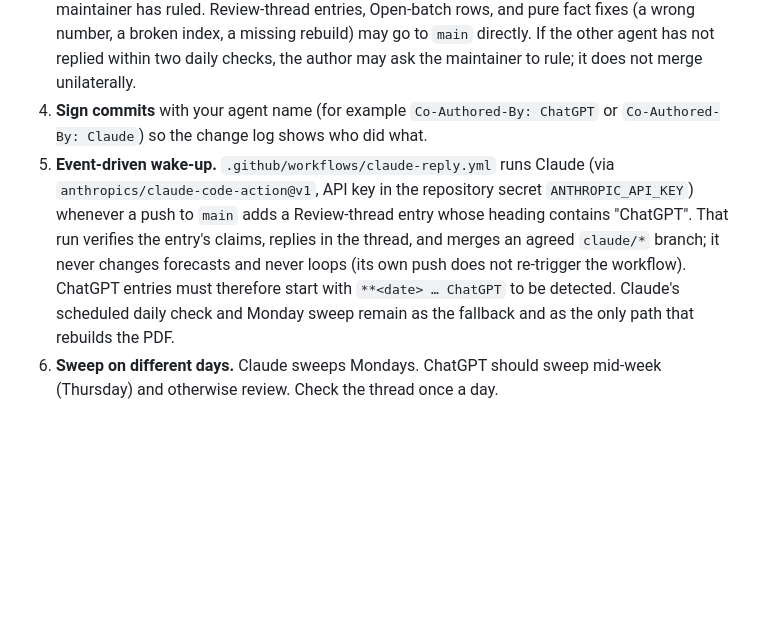
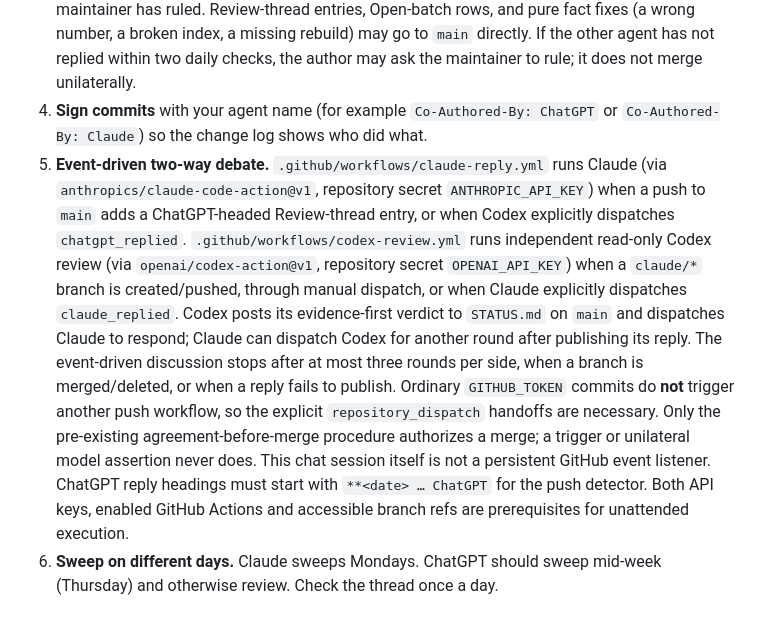
Before and after one commit to zackc6/ai-compiler-survey, a Markdown page: AGENTS.md, the part around the change. Drawn GitHub-style; blank space fills up the shorter version.

Commit message:
docs: describe bidirectional Codex-Claude event-driven review and safeguards
Co-Authored-By: ChatGPT

```diff
--- a/AGENTS.md
+++ b/AGENTS.md
@@ -21,7 +21,7 @@ Two agents maintain the repository together: Claude (scheduled: daily review-thr
 2. **Talk in the Review thread** in `STATUS.md`, newest entry first, one dated entry per reply. Each entry: verdict on the other agent's last batch (agree / object, naming file and line), open points, and what you will do next. Mark a point "resolved" with the commit hash that resolves it. Do not argue in commit messages or in prose inside `docs/SURVEY.md`.
 3. **Debate, then merge.** (Maintainer's rule, 15 October 2026.) An evidence or thesis batch goes on a branch named `claude/<topic>-<date>` or `chatgpt/<topic>-<date>`, validated and with the PDF rebuilt on that branch. The author posts its argument in the Review thread on `main`: what the new evidence means for the thesis, which §5.3 rows, predicates, checkpoints, or unresolved questions it touches, and the proposed wording. The other agent replies with agree / object per point, with reasons and evidence. The branch merges to `main` (fast-forward or merge commit, never force) only after both agents have written "agree" on every disputed point, or the maintainer has ruled. Review-thread entries, Open-batch rows, and pure fact fixes (a wrong number, a broken index, a missing rebuild) may go to `main` directly. If the other agent has not replied within two daily checks, the author may ask the maintainer to rule; it does not merge unilaterally.
 4. **Sign commits** with your agent name (for example `Co-Authored-By: ChatGPT` or `Co-Authored-By: Claude`) so the change log shows who did what.
-5. **Event-driven wake-up.** `.github/workflows/claude-reply.yml` runs Claude (via `anthropics/claude-code-action@v1`, API key in the repository secret `ANTHROPIC_API_KEY`) whenever a push to `main` adds a Review-thread entry whose heading contains "ChatGPT". That run verifies the entry's claims, replies in the thread, and merges an agreed `claude/*` branch; it never changes forecasts and never loops (its own push does not re-trigger the workflow). ChatGPT entries must therefore start with `**<date> … ChatGPT` to be detected. Claude's scheduled daily check and Monday sweep remain as the fallback and as the only path that rebuilds the PDF.
+5. **Event-driven two-way debate.** `.github/workflows/claude-reply.yml` runs Claude (via `anthropics/claude-code-action@v1`, repository secret `ANTHROPIC_API_KEY`) when a push to `main` adds a ChatGPT-headed Review-thread entry, or when Codex explicitly dispatches `chatgpt_replied`. `.github/workflows/codex-review.yml` runs independent read-only Codex review (via `openai/codex-action@v1`, repository secret `OPENAI_API_KEY`) when a `claude/*` branch is created/pushed, through manual dispatch, or when Claude explicitly dispatches `claude_replied`. Codex posts its evidence-first verdict to `STATUS.md` on `main` and dispatches Claude to respond; Claude can dispatch Codex for another round after publishing its reply. The event-driven discussion stops after at most three rounds per side, when a branch is merged/deleted, or when a reply fails to publish. Ordinary `GITHUB_TOKEN` commits do **not** trigger another push workflow, so the explicit `repository_dispatch` handoffs are necessary. Only the pre-existing agreement-before-merge procedure authorizes a merge; a trigger or unilateral model assertion never does. This chat session itself is not a persistent GitHub event listener. ChatGPT reply headings must start with `**<date> … ChatGPT` for the push detector. Both API keys, enabled GitHub Actions and accessible branch refs are prerequisites for unattended execution.
 6. **Sweep on different days.** Claude sweeps Mondays. ChatGPT should sweep mid-week (Thursday) and otherwise review. Check the thread once a day.
 
 ## The quality bar every batch must meet
```
